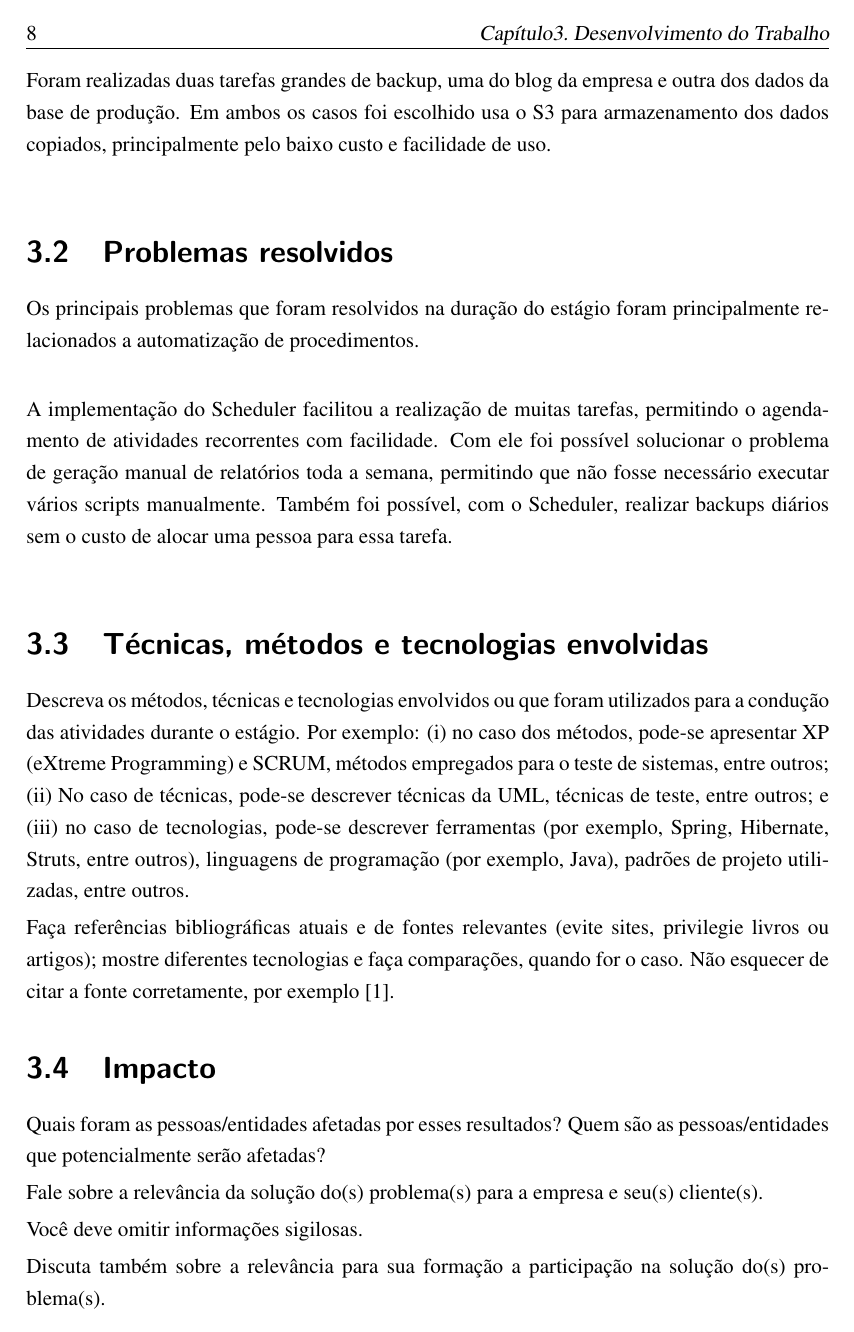
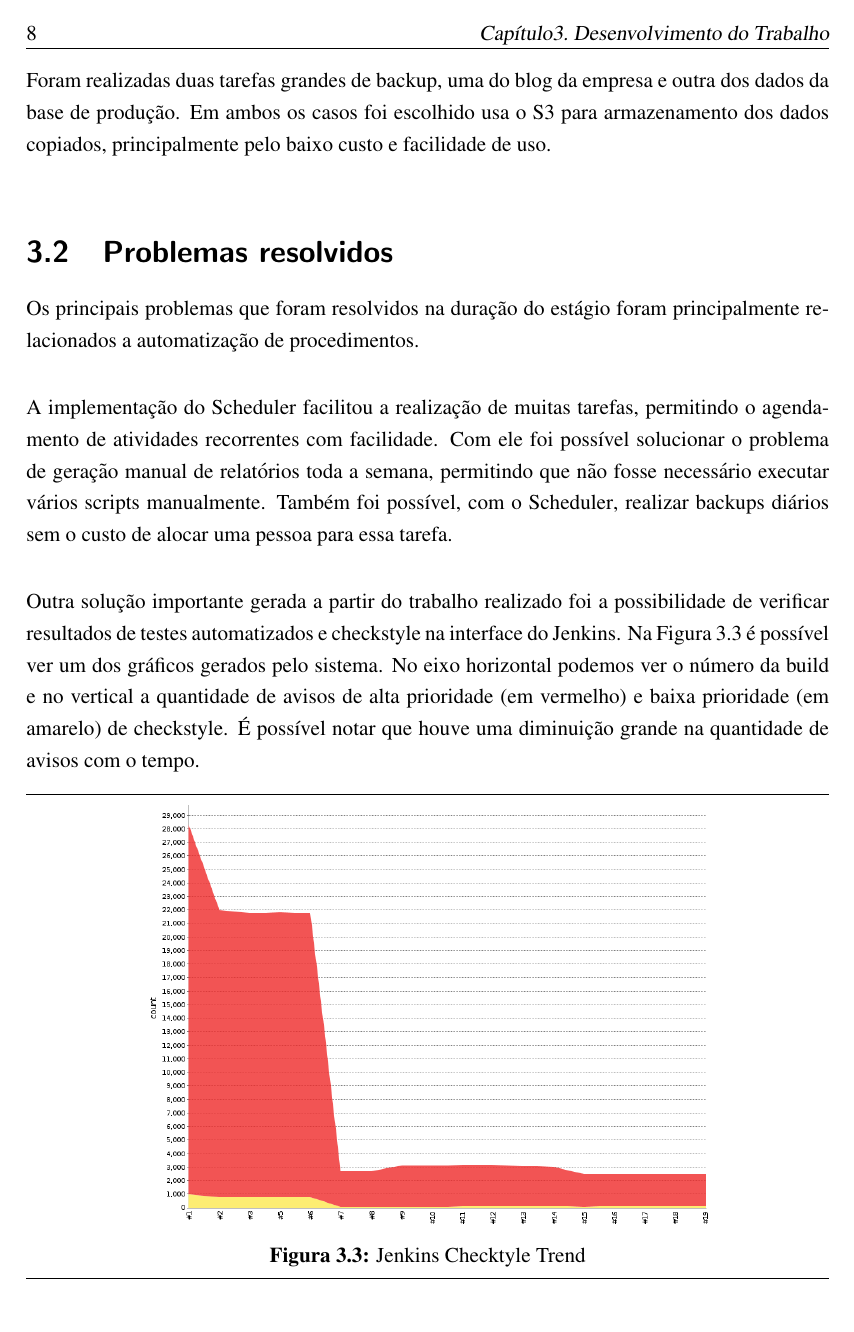
Before and after one commit to Kasama/monografia-estagio, a LaTeX thesis (monografia.tex, which reads desenvolvimento.tex): page 25 of 30. Compiled offline with pdfLaTeX.

Commit message:
Added some more development

```diff
--- a/desenvolvimento.tex
+++ b/desenvolvimento.tex
@@ -101,22 +101,32 @@ Os principais problemas que foram resolvidos na duração do estágio foram prin
 
 A implementação do \gls{scheduler} facilitou a realização de muitas tarefas, permitindo o agendamento de atividades recorrentes com facilidade. Com ele foi possível solucionar o problema de geração manual de relatórios toda a semana, permitindo que não fosse necessário executar vários scripts manualmente. Também foi possível, com o \gls{scheduler}, realizar \glspl{backup} diários sem o custo de alocar uma pessoa para essa tarefa.\\
 
+Outra solução importante gerada a partir do trabalho realizado foi a possibilidade de verificar resultados de testes automatizados e \gls{checkstyle} na interface do \gls{Jenkins}. Na Figura~\ref{fig:jenkinsCheckstyle} é possível ver um dos gráficos gerados pelo sistema. No eixo horizontal podemos ver o número da build e no vertical a quantidade de avisos de alta prioridade (em vermelho) e baixa prioridade (em amarelo) de \gls{checkstyle}. É possível notar que houve uma diminuição grande na quantidade de avisos com o tempo.
+
+\begin{figure}[h]
+  \rule[1ex]{\textwidth}{0.25pt}
+  \centering\includegraphics[width=0.70\textwidth]{img/Jenkins.png}
+  \caption[Jenkins Checkstyle Trend]
+  {Jenkins Checktyle Trend}\label{fig:jenkinsCheckstyle}
+  \rule[1ex]{\textwidth}{0.25pt}
+\end{figure}
+
 \section{Técnicas, métodos e tecnologias envolvidas}
 
-Descreva os métodos, técnicas  e tecnologias
-envolvidos  ou que  foram utilizados  para a  condução das  atividades
-durante  o estágio.  Por exemplo:  (i)  no caso  dos métodos,  pode-se
-apresentar XP (eXtreme Programming) e SCRUM, métodos empregados para o
-teste de  sistemas, entre  outros; (ii) No  caso de  técnicas, pode-se
-descrever técnicas da UML, técnicas de teste, entre outros; e (iii) no
-caso  de  tecnologias,  pode-se descrever  ferramentas  (por  exemplo,
-Spring, Hibernate,  Struts, entre  outros), linguagens  de programação
-(por exemplo, Java), padrões de projeto utilizadas, entre outros.
-
-Faça  referências bibliográficas  atuais e  de fontes
-relevantes  (evite  sites,  privilegie   livros  ou  artigos);  mostre
-diferentes  tecnologias e  faça comparações,  quando for  o caso.  Não
-esquecer de citar a fonte corretamente, por exemplo~\cite{MichettiJavaMagazine2013}.
+% Descreva os métodos, técnicas  e tecnologias
+% envolvidos  ou que  foram utilizados  para a  condução das  atividades
+% durante  o estágio.  Por exemplo:  (i)  no caso  dos métodos,  pode-se
+% apresentar XP (eXtreme Programming) e SCRUM, métodos empregados para o
+% teste de  sistemas, entre  outros; (ii) No  caso de  técnicas, pode-se
+% descrever técnicas da UML, técnicas de teste, entre outros; e (iii) no
+% caso  de  tecnologias,  pode-se descrever  ferramentas  (por  exemplo,
+% Spring, Hibernate,  Struts, entre  outros), linguagens  de programação
+% (por exemplo, Java), padrões de projeto utilizadas, entre outros.
+%
+% Faça  referências bibliográficas  atuais e  de fontes
+% relevantes  (evite  sites,  privilegie   livros  ou  artigos);  mostre
+% diferentes  tecnologias e  faça comparações,  quando for  o caso.  Não
+% esquecer de citar a fonte corretamente, por exemplo~\cite{MichettiJavaMagazine2013}.
 
 \section{Impacto}
 
```
Also changed, not shown: planejamento.tex (+1 -1 lines).
